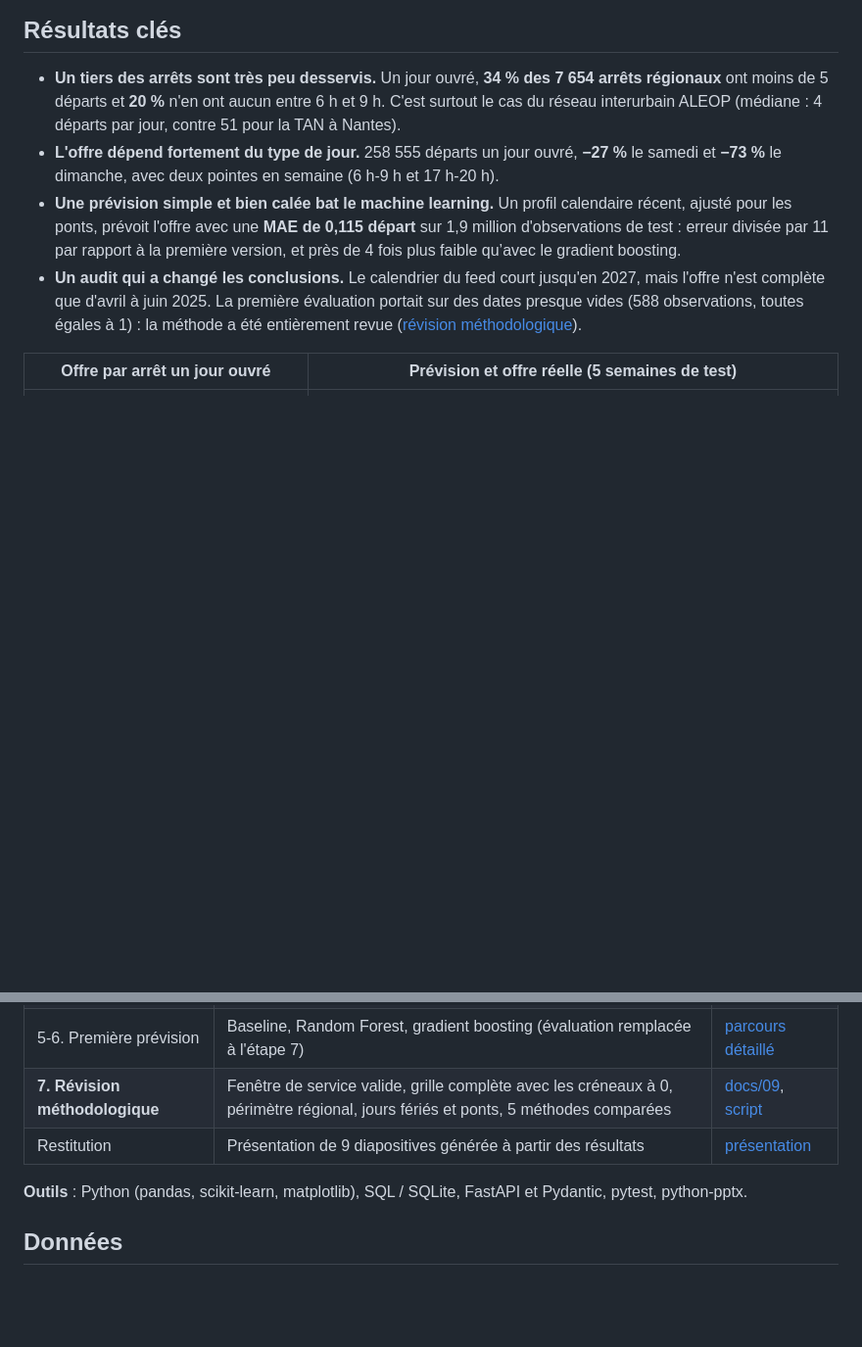
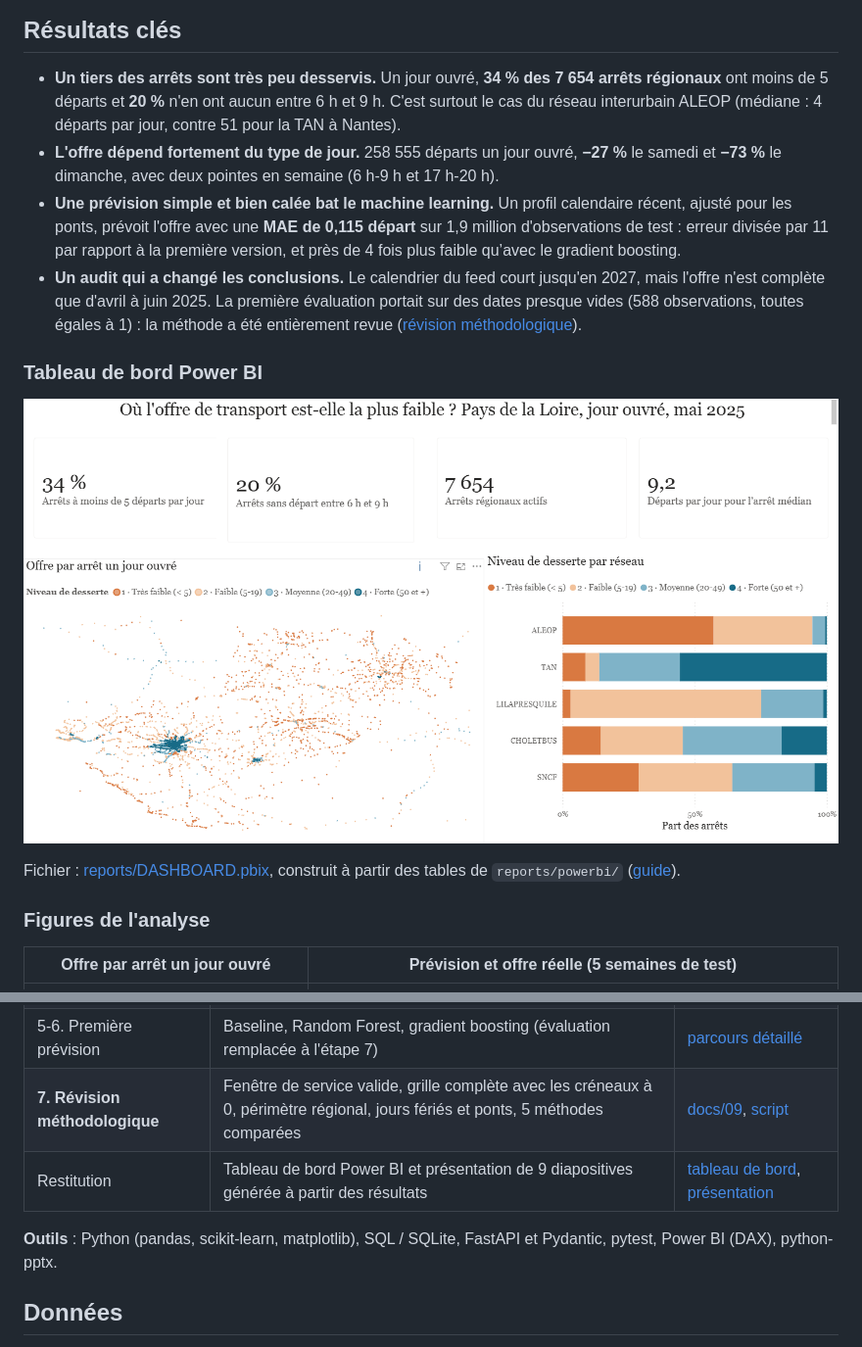
Before and after one commit to pat-pajero85/PROJET-FINAL-PATRICK, a Markdown page: README.md, 2 parts joined by grey strips. Shown at 98% size. GitHub-like rendering; pictures changed too: reports/dashboard_page1.png (added); blank space fills up the shorter version.

Commit message:
README : capture du tableau de bord Power BI (page 1)

```diff
--- a/README.md
+++ b/README.md
@@ -26,6 +26,15 @@ Il s'agit de l'offre **planifiée** : le projet ne mesure ni la fréquentation,
   (588 observations, toutes égales à 1) : la méthode a été entièrement revue
   ([révision méthodologique](docs/09_revision_methodologique.md)).
 
+### Tableau de bord Power BI
+
+![Tableau de bord Power BI : où l'offre est-elle la plus faible ?](reports/dashboard_page1.png)
+
+Fichier : [reports/DASHBOARD.pbix](reports/DASHBOARD.pbix), construit à partir des tables de `reports/powerbi/`
+([guide](docs/11_guide_power_bi.md)).
+
+### Figures de l'analyse
+
 | Offre par arrêt un jour ouvré | Prévision et offre réelle (5 semaines de test) |
 |---|---|
 | ![Carte de l'offre par arrêt](reports/etape7_carte_offre.png) | ![Prévision vs réel](reports/etape7_prevision_vs_reel.png) |
@@ -42,10 +51,10 @@ Il s'agit de l'offre **planifiée** : le projet ne mesure ni la fréquentation,
 | 4. Analyse exploratoire | Hypothèses sur l'offre par période, type de jour et nombre de lignes | [docs/07](docs/07_analyse_exploratoire_et_veille.md) |
 | 5-6. Première prévision | Baseline, Random Forest, gradient boosting (évaluation remplacée à l'étape 7) | [parcours détaillé](docs/00_parcours_detaille.md) |
 | **7. Révision méthodologique** | Fenêtre de service valide, grille complète avec les créneaux à 0, périmètre régional, jours fériés et ponts, 5 méthodes comparées | [docs/09](docs/09_revision_methodologique.md), [script](src/08_offre_fenetre_valide.py) |
-| Restitution | Présentation de 9 diapositives générée à partir des résultats | [présentation](reports/presentation_analyse_mobilite.pptx) |
+| Restitution | Tableau de bord Power BI et présentation de 9 diapositives générée à partir des résultats | [tableau de bord](reports/DASHBOARD.pbix), [présentation](reports/presentation_analyse_mobilite.pptx) |
 
 **Outils** : Python (pandas, scikit-learn, matplotlib), SQL / SQLite, FastAPI et Pydantic, pytest,
-python-pptx.
+Power BI (DAX), python-pptx.
 
 ## Données
 
```
